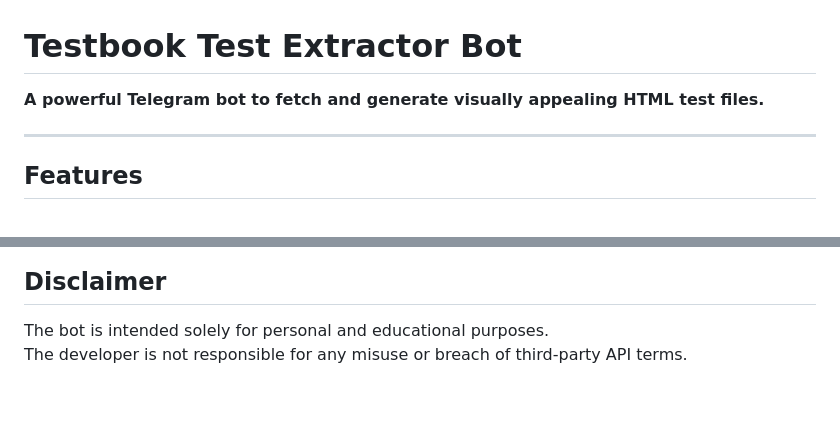
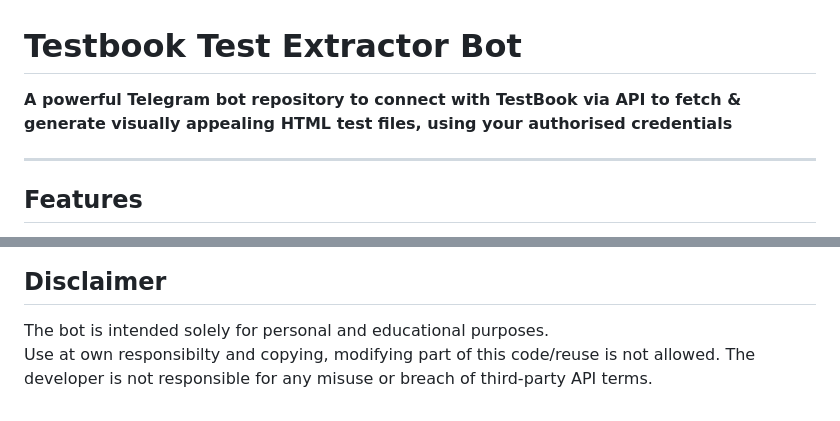
Before and after one commit to gurr-i/olive-mock-extractor, a Markdown page: README.md, 2 parts joined by grey strips. Drawn GitHub-style.

```diff
--- a/README.md
+++ b/README.md
@@ -1,5 +1,5 @@
 # Testbook  Test Extractor Bot
-**A powerful Telegram bot to fetch and generate visually appealing HTML test files.**
+**A powerful Telegram bot repository to connect with TestBook via API to fetch & generate visually appealing HTML test files, using your authorised credentials**
 
 ---
 
@@ -98,4 +98,5 @@ Unauthorized commercial use is strictly prohibited.
 
 ## Disclaimer
 The bot is intended solely for personal and educational purposes.
+Use at own responsibilty and copying, modifying part of this code/reuse is not allowed.
 The developer is not responsible for any misuse or breach of third-party API terms.
```
